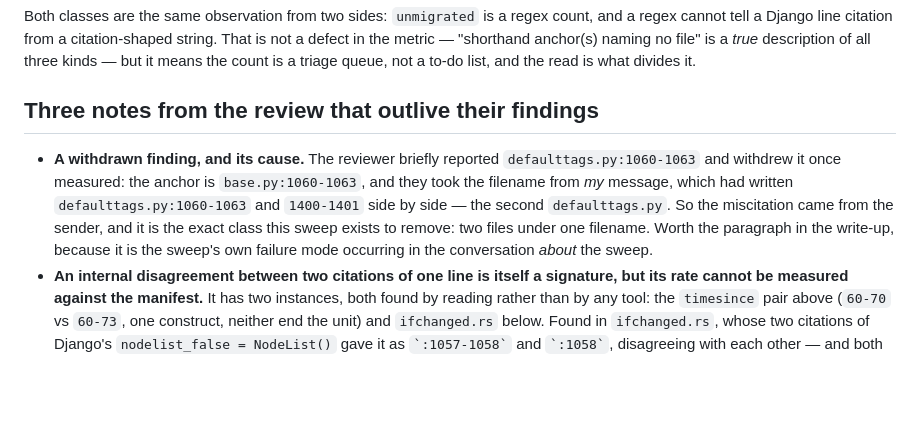
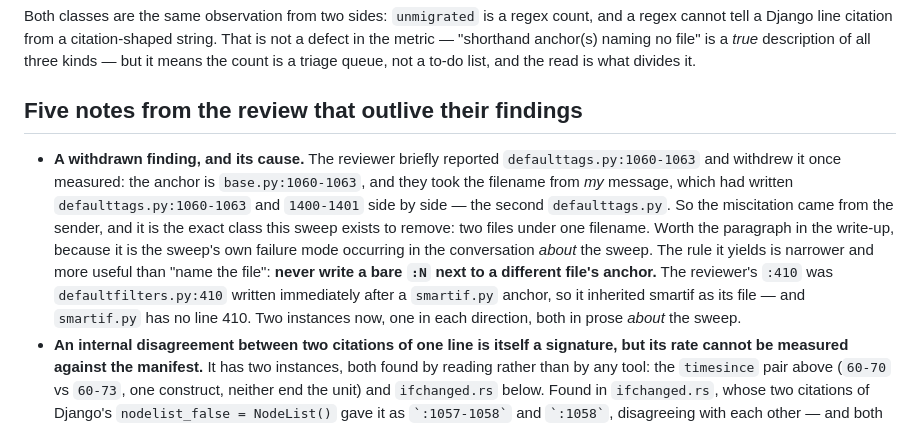
Before and after one commit to ipmb/django-rust-templates, a Markdown page: .review/m6-recon.md, the part around one of its changes. Drawn GitHub-style; blank space fills up the shorter version.

```diff
--- a/.review/m6-recon.md
+++ b/.review/m6-recon.md
@@ -681,7 +681,7 @@ string. That is not a defect in the metric — "shorthand anchor(s) naming no fi
 is a *true* description of all three kinds — but it means the count is a
 triage queue, not a to-do list, and the read is what divides it.
 
-## Three notes from the review that outlive their findings
+## Five notes from the review that outlive their findings
 
 - **A withdrawn finding, and its cause.** The reviewer briefly reported
   `defaulttags.py:1060-1063` and withdrew it once measured: the anchor is
@@ -690,7 +690,12 @@ triage queue, not a to-do list, and the read is what divides it.
   `defaulttags.py`. So the miscitation came from the sender, and it is the exact
   class this sweep exists to remove: two files under one filename. Worth the
   paragraph in the write-up, because it is the sweep's own failure mode
-  occurring in the conversation *about* the sweep.
+  occurring in the conversation *about* the sweep. The rule it yields is
+  narrower and more useful than "name the file": **never write a bare `:N`
+  next to a different file's anchor.** The reviewer's `:410` was
+  `defaultfilters.py:410` written immediately after a `smartif.py` anchor, so
+  it inherited smartif as its file — and `smartif.py` has no line 410. Two
+  instances now, one in each direction, both in prose *about* the sweep.
 - **An internal disagreement between two citations of one line is itself a
   signature, but its rate cannot be measured against the manifest.** It has two
   instances, both found by reading rather than by any tool: the `timesince` pair
```
Also changed, not shown: other parts of .review/m6-recon.md (+76 -8 lines).
